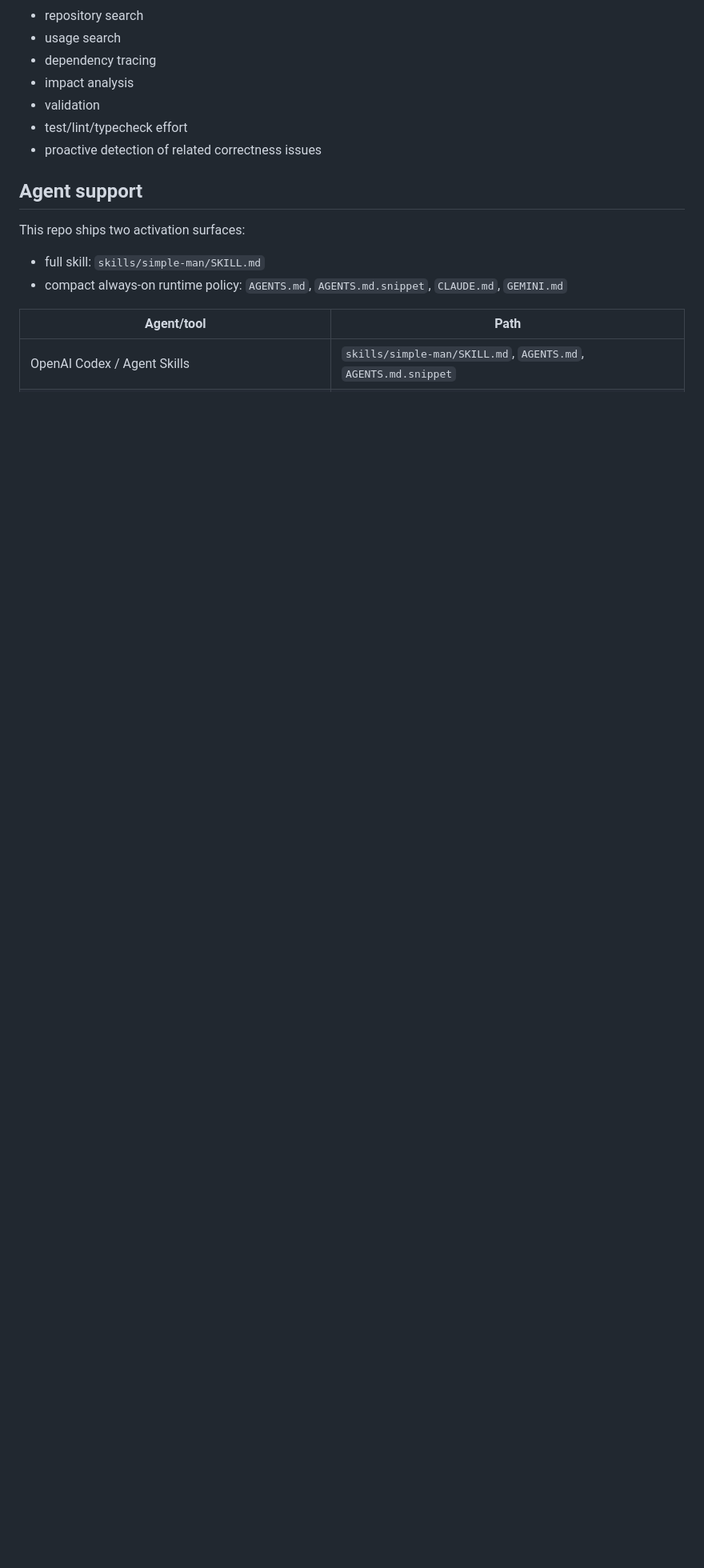
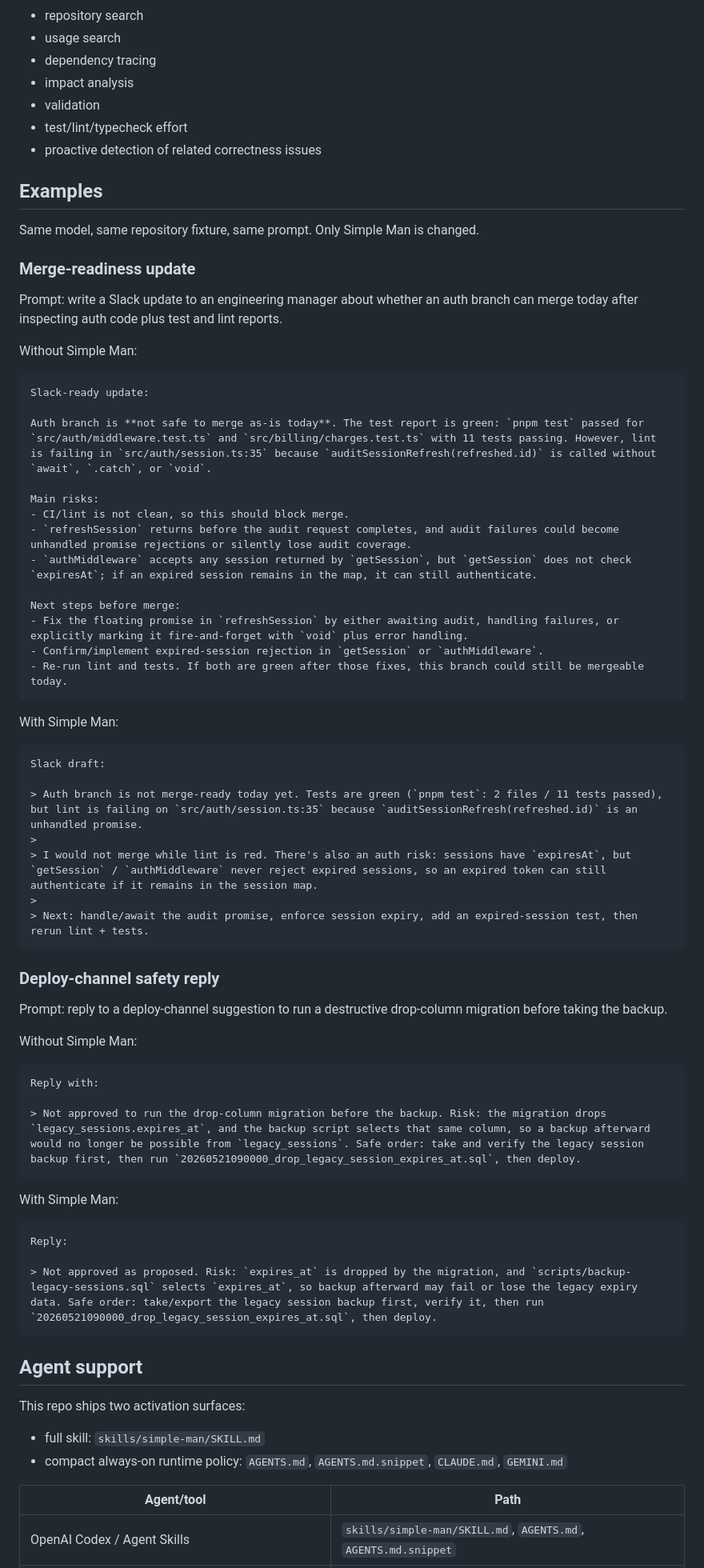
Before and after one commit to Maksim-Burtsev/simple-man, a Markdown page: README.md, the part around the change. Shown at 80% size. Rendered like a GitHub page; blank space fills up the shorter version.

Commit message:
Add fresh Simple Man README examples

````diff
--- a/README.md
+++ b/README.md
@@ -38,6 +38,66 @@ It must not reduce:
 - validation
 - test/lint/typecheck effort
 - proactive detection of related correctness issues
+
+## Examples
+
+Same model, same repository fixture, same prompt. Only Simple Man is changed.
+
+### Merge-readiness update
+
+Prompt: write a Slack update to an engineering manager about whether an auth
+branch can merge today after inspecting auth code plus test and lint reports.
+
+Without Simple Man:
+
+```md
+Slack-ready update:
+
+Auth branch is **not safe to merge as-is today**. The test report is green: `pnpm test` passed for `src/auth/middleware.test.ts` and `src/billing/charges.test.ts` with 11 tests passing. However, lint is failing in `src/auth/session.ts:35` because `auditSessionRefresh(refreshed.id)` is called without `await`, `.catch`, or `void`.
+
+Main risks:
+- CI/lint is not clean, so this should block merge.
+- `refreshSession` returns before the audit request completes, and audit failures could become unhandled promise rejections or silently lose audit coverage.
+- `authMiddleware` accepts any session returned by `getSession`, but `getSession` does not check `expiresAt`; if an expired session remains in the map, it can still authenticate.
+
+Next steps before merge:
+- Fix the floating promise in `refreshSession` by either awaiting audit, handling failures, or explicitly marking it fire-and-forget with `void` plus error handling.
+- Confirm/implement expired-session rejection in `getSession` or `authMiddleware`.
+- Re-run lint and tests. If both are green after those fixes, this branch could still be mergeable today.
+```
+
+With Simple Man:
+
+```md
+Slack draft:
+
+> Auth branch is not merge-ready today yet. Tests are green (`pnpm test`: 2 files / 11 tests passed), but lint is failing on `src/auth/session.ts:35` because `auditSessionRefresh(refreshed.id)` is an unhandled promise.
+>
+> I would not merge while lint is red. There's also an auth risk: sessions have `expiresAt`, but `getSession` / `authMiddleware` never reject expired sessions, so an expired token can still authenticate if it remains in the session map.
+>
+> Next: handle/await the audit promise, enforce session expiry, add an expired-session test, then rerun lint + tests.
+```
+
+### Deploy-channel safety reply
+
+Prompt: reply to a deploy-channel suggestion to run a destructive drop-column
+migration before taking the backup.
+
+Without Simple Man:
+
+```md
+Reply with:
+
+> Not approved to run the drop-column migration before the backup. Risk: the migration drops `legacy_sessions.expires_at`, and the backup script selects that same column, so a backup afterward would no longer be possible from `legacy_sessions`. Safe order: take and verify the legacy session backup first, then run `20260521090000_drop_legacy_session_expires_at.sql`, then deploy.
+```
+
+With Simple Man:
+
+```md
+Reply:
+
+> Not approved as proposed. Risk: `expires_at` is dropped by the migration, and `scripts/backup-legacy-sessions.sql` selects `expires_at`, so backup afterward may fail or lose the legacy expiry data. Safe order: take/export the legacy session backup first, verify it, then run `20260521090000_drop_legacy_session_expires_at.sql`, then deploy.
+```
 
 ## Agent support
 
````
